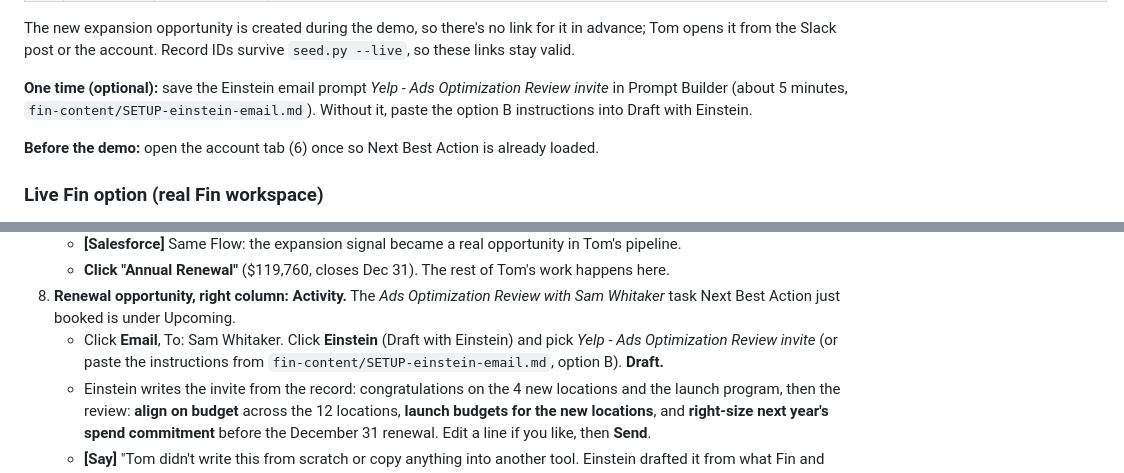
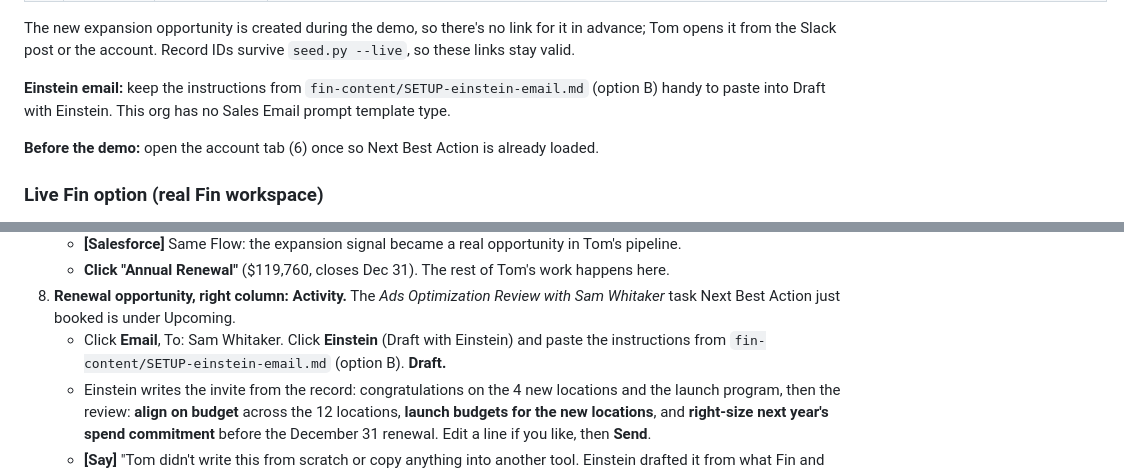
Before and after one commit to rhauser15/PeerCert2, a Markdown page: DEMO_SCRIPT.md, 2 parts joined by grey strips. Rendered like a GitHub page.

```diff
--- a/DEMO_SCRIPT.md
+++ b/DEMO_SCRIPT.md
@@ -157,7 +157,7 @@ In the Messenger, click **Send us a message** to start a new conversation. Type
 
 The new expansion opportunity is created during the demo, so there's no link for it in advance; Tom opens it from the Slack post or the account. Record IDs survive `seed.py --live`, so these links stay valid.
 
-**One time (optional):** save the Einstein email prompt *Yelp - Ads Optimization Review invite* in Prompt Builder (about 5 minutes, `fin-content/SETUP-einstein-email.md`). Without it, paste the option B instructions into Draft with Einstein.
+**Einstein email:** keep the instructions from `fin-content/SETUP-einstein-email.md` (option B) handy to paste into Draft with Einstein. This org has no Sales Email prompt template type.
 
 **Before the demo:** open the account tab (6) once so Next Best Action is already loaded.
 
@@ -327,7 +327,7 @@ Tom Jones owns Whitaker Hospitality Group (from Part 1). He wasn't on the chat,
    - **[Salesforce]** Same Flow: the expansion signal became a real opportunity in Tom's pipeline.
    - **Click "Annual Renewal"** ($119,760, closes Dec 31). The rest of Tom's work happens here.
 8. **Renewal opportunity, right column: Activity.** The *Ads Optimization Review with Sam Whitaker* task Next Best Action just booked is under Upcoming.
-   - Click **Email**, To: Sam Whitaker. Click **Einstein** (Draft with Einstein) and pick *Yelp - Ads Optimization Review invite* (or paste the instructions from `fin-content/SETUP-einstein-email.md`, option B). **Draft.**
+   - Click **Email**, To: Sam Whitaker. Click **Einstein** (Draft with Einstein) and paste the instructions from `fin-content/SETUP-einstein-email.md` (option B). **Draft.**
    - Einstein writes the invite from the record: congratulations on the 4 new locations and the launch program, then the review: **align on budget** across the 12 locations, **launch budgets for the new locations**, and **right-size next year's spend commitment** before the December 31 renewal. Edit a line if you like, then **Send**.
    - **[Say]** "Tom didn't write this from scratch or copy anything into another tool. Einstein drafted it from what Fin and support put on the record, and it's logged on the renewal."
    - **[Salesforce]** **Einstein Sales Emails** (generative AI, grounded on the contact and account). The sent email is on the renewal's activity timeline. If they ask about sequences (their Outreach question), see the implementation guide, section 4b: **Sales Engagement** cadences do the same thing at scale.
```
Also changed, not shown: fin-content/SETUP-einstein-email.md (+4 -2 lines).
